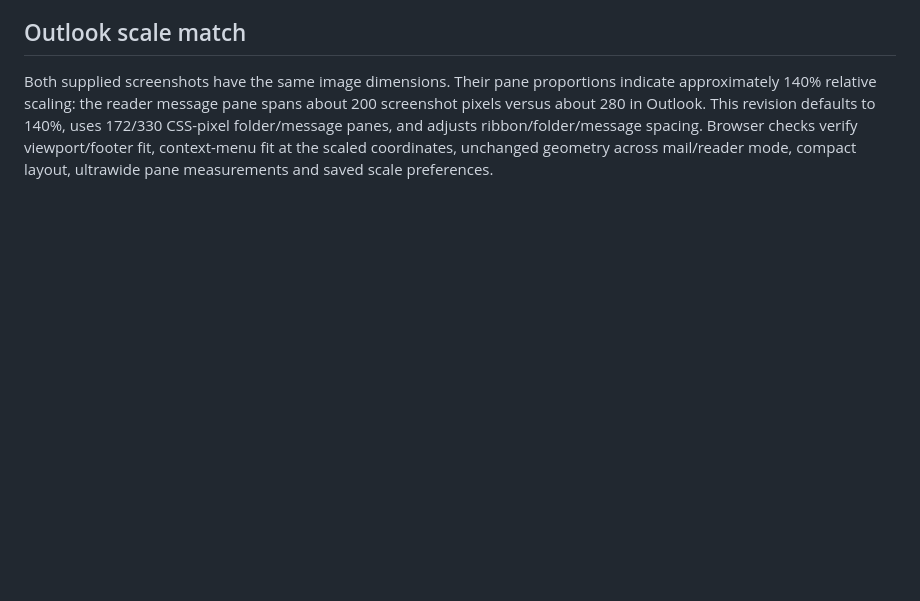
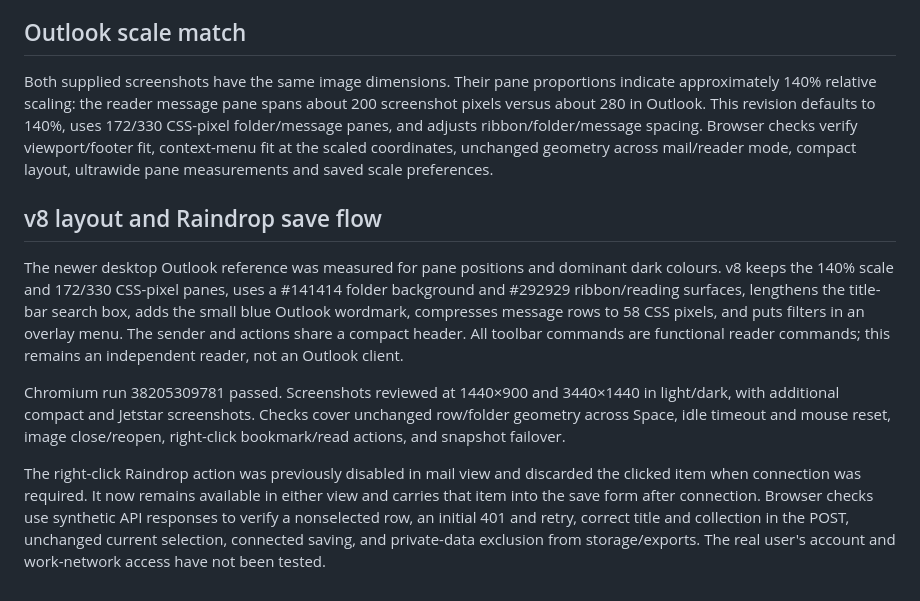
Before and after one commit to StonkJam/WorkReader, a Markdown page: VALIDATION.md, the part around the change. Rendered like a GitHub page; blank space fills up the shorter version.

Commit message:
Record v8 visual review and disconnected Raindrop save checks

```diff
--- a/VALIDATION.md
+++ b/VALIDATION.md
@@ -33,3 +33,12 @@ Startup now sets mail view before the initial render, with images collapsed and
 ## Outlook scale match
 
 Both supplied screenshots have the same image dimensions. Their pane proportions indicate approximately 140% relative scaling: the reader message pane spans about 200 screenshot pixels versus about 280 in Outlook. This revision defaults to 140%, uses 172/330 CSS-pixel folder/message panes, and adjusts ribbon/folder/message spacing. Browser checks verify viewport/footer fit, context-menu fit at the scaled coordinates, unchanged geometry across mail/reader mode, compact layout, ultrawide pane measurements and saved scale preferences.
+
+
+## v8 layout and Raindrop save flow
+
+The newer desktop Outlook reference was measured for pane positions and dominant dark colours. v8 keeps the 140% scale and 172/330 CSS-pixel panes, uses a #141414 folder background and #292929 ribbon/reading surfaces, lengthens the title-bar search box, adds the small blue Outlook wordmark, compresses message rows to 58 CSS pixels, and puts filters in an overlay menu. The sender and actions share a compact header. All toolbar commands are functional reader commands; this remains an independent reader, not an Outlook client.
+
+Chromium run 38205309781 passed. Screenshots reviewed at 1440×900 and 3440×1440 in light/dark, with additional compact and Jetstar screenshots. Checks cover unchanged row/folder geometry across Space, idle timeout and mouse reset, image close/reopen, right-click bookmark/read actions, and snapshot failover.
+
+The right-click Raindrop action was previously disabled in mail view and discarded the clicked item when connection was required. It now remains available in either view and carries that item into the save form after connection. Browser checks use synthetic API responses to verify a nonselected row, an initial 401 and retry, correct title and collection in the POST, unchanged current selection, connected saving, and private-data exclusion from storage/exports. The real user's account and work-network access have not been tested.
```
